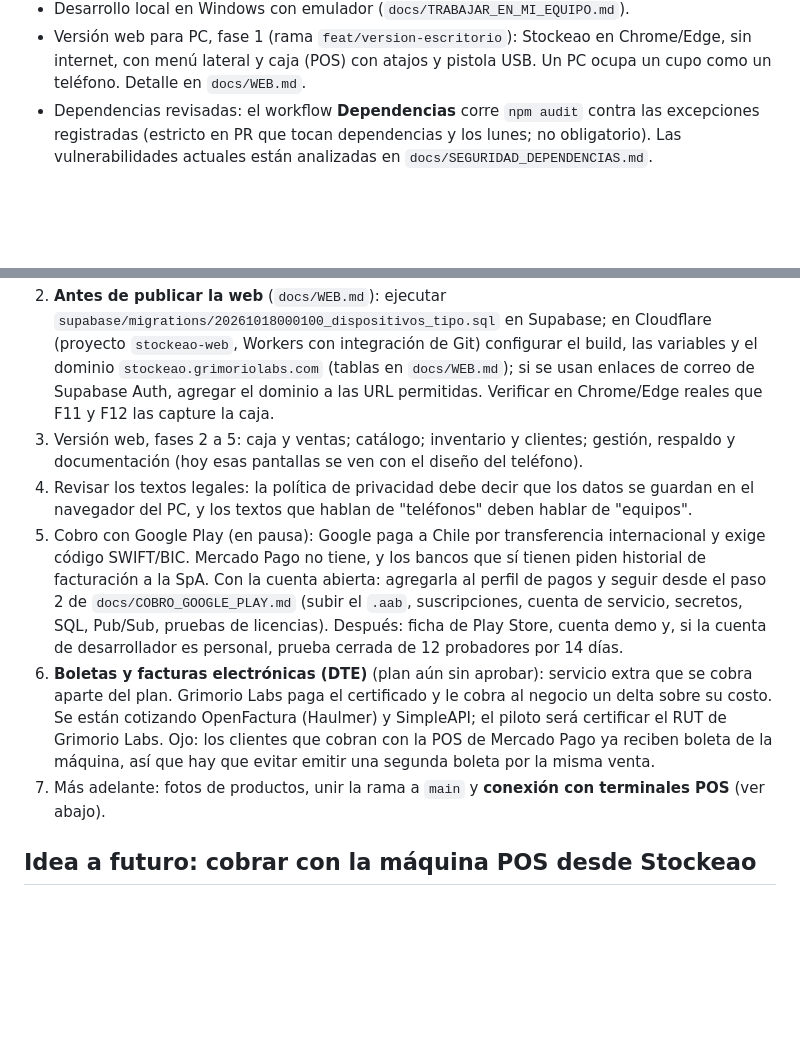
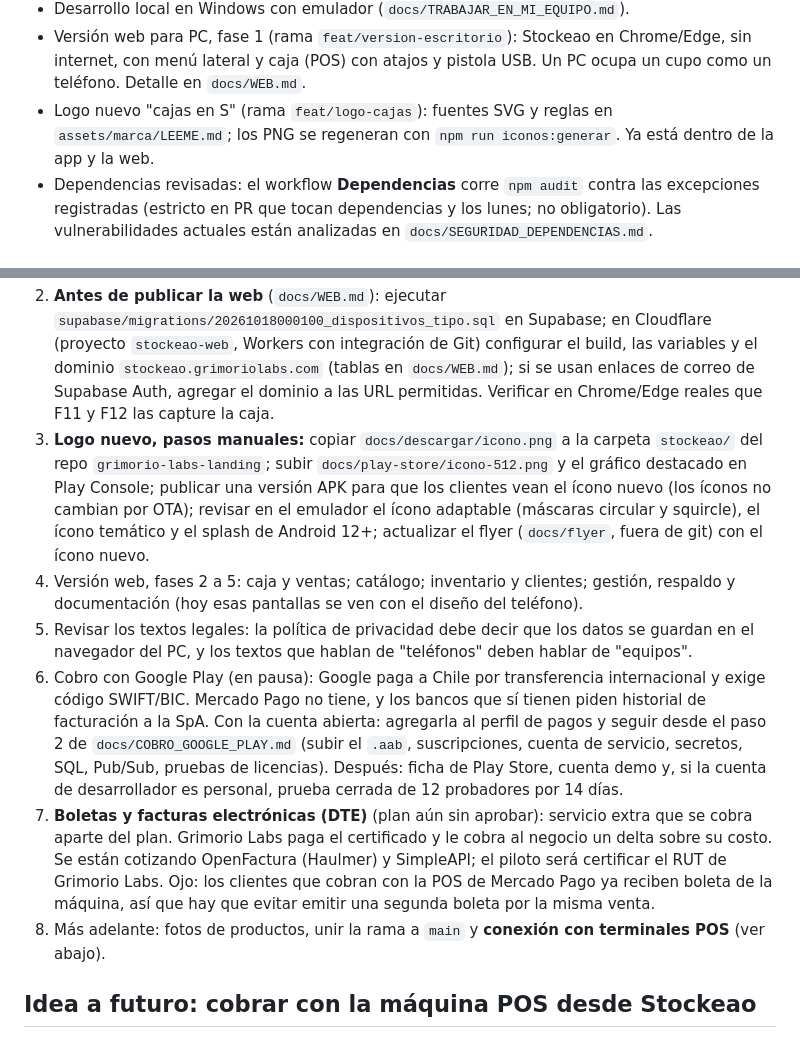
Before and after one commit to angelsek/inventariado, a Markdown page: docs/ESTADO_ACTUAL.md, 2 parts joined by grey strips. Drawn GitHub-style; blank space fills up the shorter version.

Commit message:
Documentación del logo nuevo y pasos manuales pendientes
Co-Authored-By: Claude Opus 5.5 <noreply@anthropic.com>

```diff
--- a/docs/ESTADO_ACTUAL.md
+++ b/docs/ESTADO_ACTUAL.md
@@ -60,6 +60,8 @@ historial de facturación es lo que piden los bancos para abrir la cuenta.
 - Versión web para PC, fase 1 (rama `feat/version-escritorio`): Stockeao en Chrome/Edge, sin
   internet, con menú lateral y caja (POS) con atajos y pistola USB. Un PC ocupa un cupo como un
   teléfono. Detalle en `docs/WEB.md`.
+- Logo nuevo "cajas en S" (rama `feat/logo-cajas`): fuentes SVG y reglas en `assets/marca/LEEME.md`;
+  los PNG se regeneran con `npm run iconos:generar`. Ya está dentro de la app y la web.
 - Dependencias revisadas: el workflow **Dependencias** corre `npm audit` contra las excepciones
   registradas (estricto en PR que tocan dependencias y los lunes; no obligatorio). Las
   vulnerabilidades actuales están analizadas en `docs/SEGURIDAD_DEPENDENCIAS.md`.
@@ -75,22 +77,28 @@ historial de facturación es lo que piden los bancos para abrir la cuenta.
    el dominio `stockeao.grimoriolabs.com` (tablas en `docs/WEB.md`); si se usan enlaces de correo
    de Supabase Auth, agregar el dominio a las URL permitidas.
    Verificar en Chrome/Edge reales que F11 y F12 las capture la caja.
-3. Versión web, fases 2 a 5: caja y ventas; catálogo; inventario y clientes; gestión, respaldo y
+3. **Logo nuevo, pasos manuales:** copiar `docs/descargar/icono.png` a la carpeta `stockeao/` del
+   repo `grimorio-labs-landing`; subir `docs/play-store/icono-512.png` y el gráfico destacado en
+   Play Console; publicar una versión APK para que los clientes vean el ícono nuevo (los íconos no
+   cambian por OTA); revisar en el emulador el ícono adaptable (máscaras circular y squircle), el
+   ícono temático y el splash de Android 12+; actualizar el flyer (`docs/flyer`, fuera de git)
+   con el ícono nuevo.
+4. Versión web, fases 2 a 5: caja y ventas; catálogo; inventario y clientes; gestión, respaldo y
    documentación (hoy esas pantallas se ven con el diseño del teléfono).
-4. Revisar los textos legales: la política de privacidad debe decir que los datos se guardan en
+5. Revisar los textos legales: la política de privacidad debe decir que los datos se guardan en
    el navegador del PC, y los textos que hablan de "teléfonos" deben hablar de "equipos".
-5. Cobro con Google Play (en pausa): Google paga a Chile por transferencia internacional y exige
+6. Cobro con Google Play (en pausa): Google paga a Chile por transferencia internacional y exige
    código SWIFT/BIC. Mercado Pago no tiene, y los bancos que sí tienen piden historial de
    facturación a la SpA. Con la cuenta abierta: agregarla al perfil de pagos y seguir desde el
    paso 2 de `docs/COBRO_GOOGLE_PLAY.md` (subir el `.aab`, suscripciones, cuenta de servicio,
    secretos, SQL, Pub/Sub, pruebas de licencias). Después: ficha de Play Store, cuenta demo y,
    si la cuenta de desarrollador es personal, prueba cerrada de 12 probadores por 14 días.
-6. **Boletas y facturas electrónicas (DTE)** (plan aún sin aprobar): servicio extra que se cobra
+7. **Boletas y facturas electrónicas (DTE)** (plan aún sin aprobar): servicio extra que se cobra
    aparte del plan. Grimorio Labs paga el certificado y le cobra al negocio un delta sobre su
    costo. Se están cotizando OpenFactura (Haulmer) y SimpleAPI; el piloto será certificar el RUT
    de Grimorio Labs. Ojo: los clientes que cobran con la POS de Mercado Pago ya reciben boleta de
    la máquina, así que hay que evitar emitir una segunda boleta por la misma venta.
-7. Más adelante: fotos de productos, unir la rama a `main` y **conexión con terminales POS**
+8. Más adelante: fotos de productos, unir la rama a `main` y **conexión con terminales POS**
    (ver abajo).
 
 ## Idea a futuro: cobrar con la máquina POS desde Stockeao
```
Also changed, not shown: assets/marca/LEEME.md (added, +56 -0 lines), docs/PLAY_STORE.md (+2 -1 lines).
